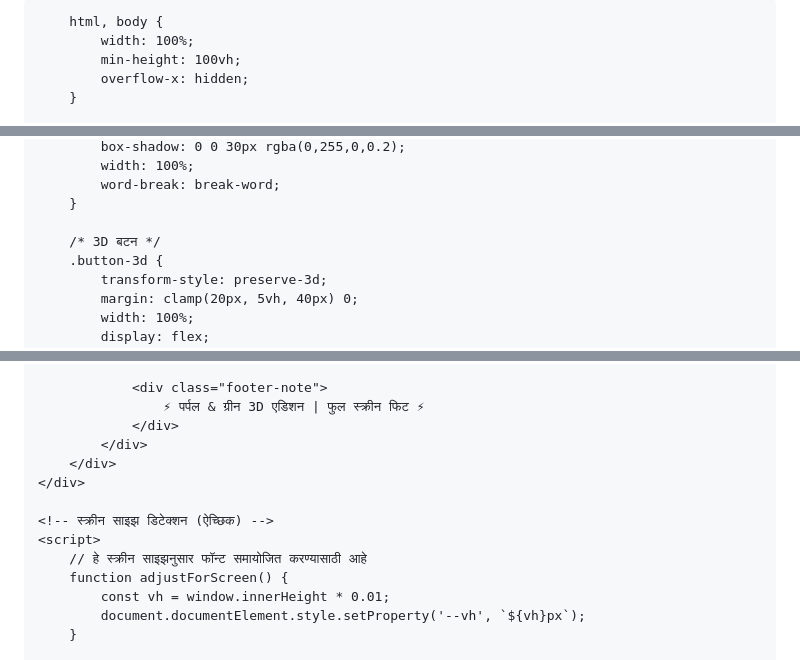
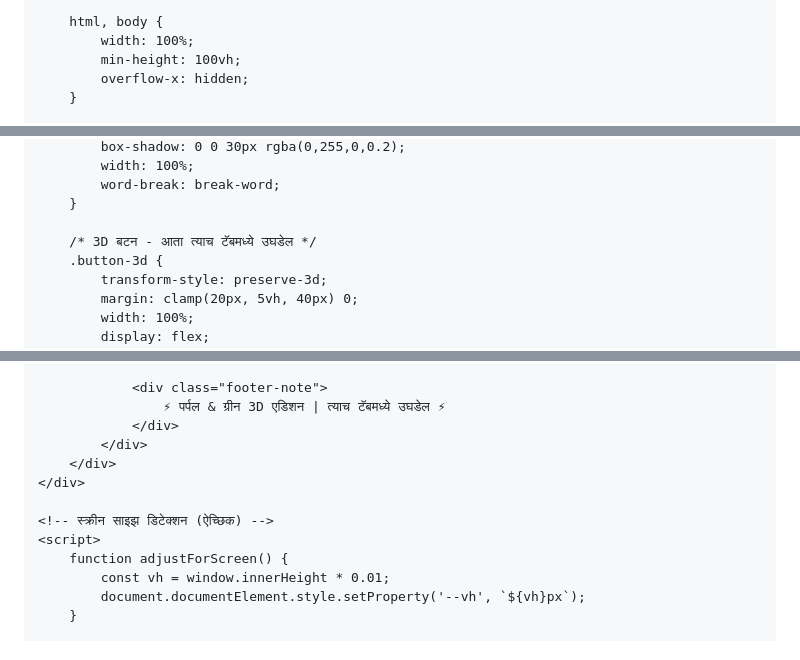
Before and after one commit to emudracsc/40068, a Markdown page: README.md, 3 parts joined by grey strips. Rendered like a GitHub page.

```diff
--- a/README.md
+++ b/README.md
@@ -3,7 +3,7 @@
 <head>
     <meta charset="UTF-8">
     <meta name="viewport" content="width=device-width, initial-scale=1.0, maximum-scale=1.0, user-scalable=yes, viewport-fit=cover">
-    <title>आधार रिपोर्ट 40068</title>
+    <title>आधार रिपोर्ट 40068 | पर्पल & ग्रीन 3D</title>
     <style>
         * {
             margin: 0;
@@ -327,7 +327,7 @@
             word-break: break-word;
         }
 
-        /* 3D बटन */
+        /* 3D बटन - आता त्याच टॅबमध्ये उघडेल */
         .button-3d {
             transform-style: preserve-3d;
             margin: clamp(20px, 5vh, 40px) 0;
@@ -606,7 +605,7 @@
                 </div>
 
                 <div class="footer-note">
-                    ⚡ पर्पल & ग्रीन 3D एडिशन | फुल स्क्रीन फिट ⚡
+                    ⚡ पर्पल & ग्रीन 3D एडिशन | त्याच टॅबमध्ये उघडेल ⚡
                 </div>
             </div>
         </div>
@@ -614,7 +613,6 @@
 
     <!-- स्क्रीन साइझ डिटेक्शन (ऐच्छिक) -->
     <script>
-        // हे स्क्रीन साइझनुसार फॉन्ट समायोजित करण्यासाठी आहे
         function adjustForScreen() {
             const vh = window.innerHeight * 0.01;
             document.documentElement.style.setProperty('--vh', `${vh}px`);
```
Also changed, not shown: other parts of README.md (+2 -3 lines).
